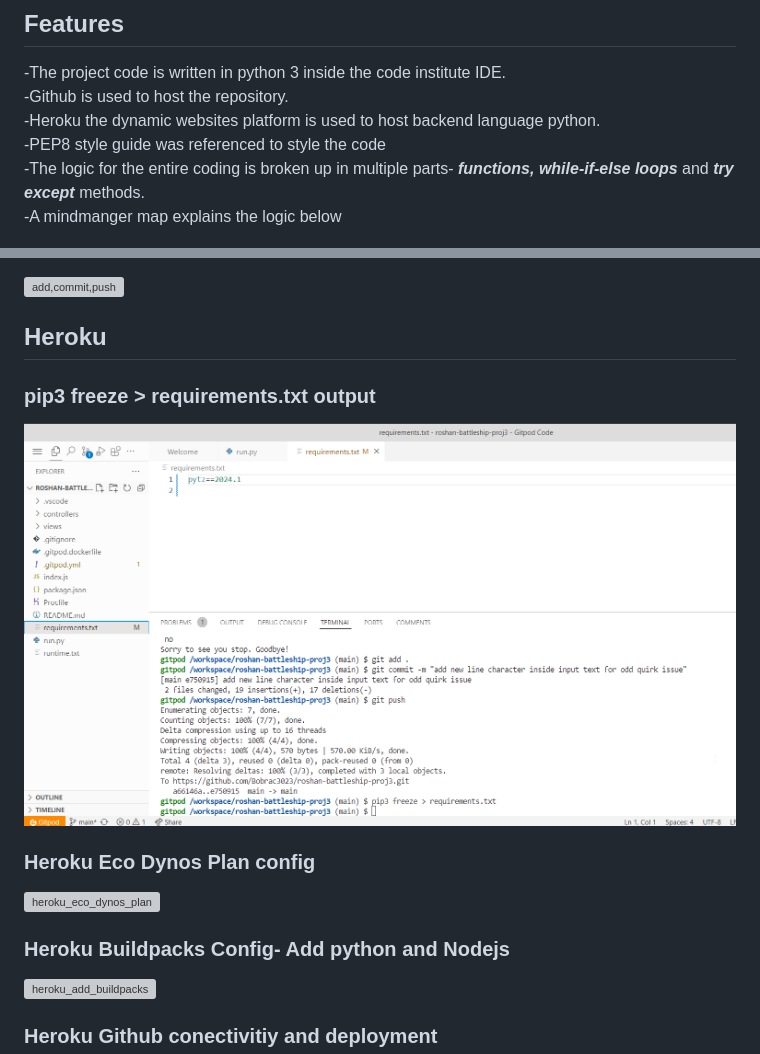
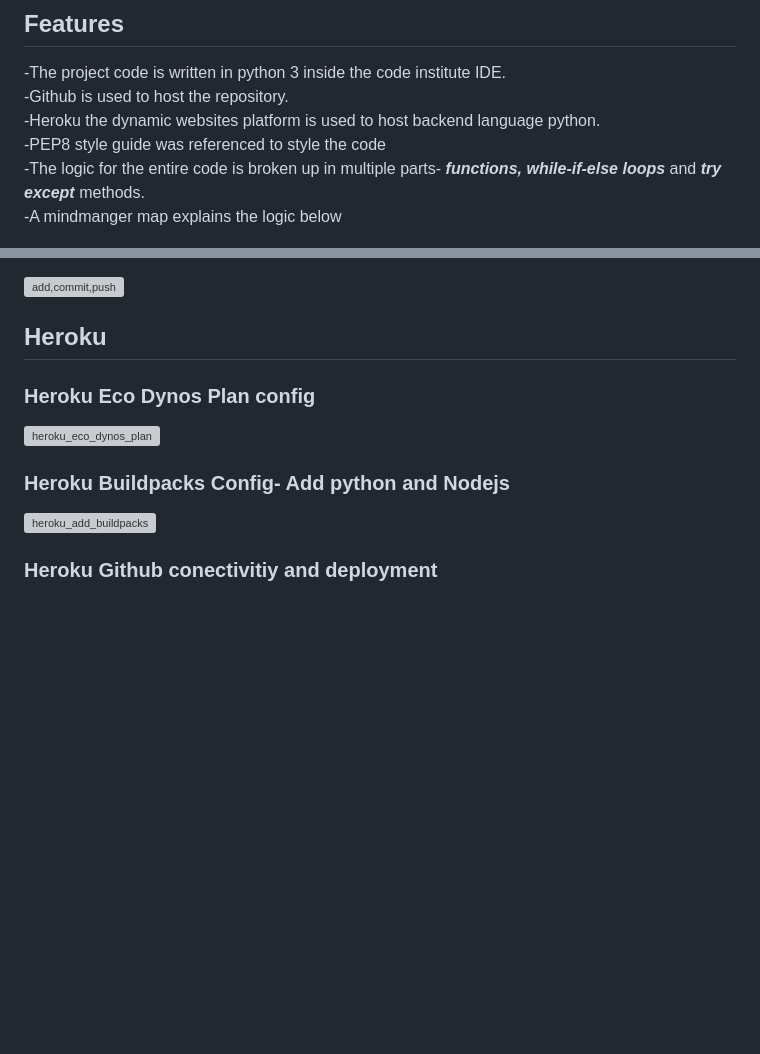
Before and after one commit to Bobrac3023/roshan-battleship-proj3, a Markdown page: README.md, 2 parts joined by grey strips. Drawn GitHub-style; blank space fills up the shorter version; grey boxes are pictures that could not be loaded.

```diff
--- a/README.md
+++ b/README.md
@@ -10,7 +10,7 @@ The choice of this game for this project is to present the ***user*** with a gam
 -Github is used to host the repository.
 -Heroku the dynamic websites platform is used to host backend language python.
 -PEP8 style guide was referenced to style the code
--The logic for the entire coding is broken up in multiple parts- ***functions, while-if-else loops*** and ***try except*** methods.
+-The logic for the entire code is broken up in multiple parts- ***functions, while-if-else loops*** and ***try except*** methods.
 -A mindmanger map explains the logic below
 
 ![mindmanager_mindmap_logic_explaination](readme.doc/mindmanager_mindmap_logic_explaination.png)
@@ -155,9 +175,6 @@ The choice of this game for this project is to present the ***user*** with a gam
 
 ## Heroku
 
-### pip3 freeze > requirements.txt output
-
-![requirements.txt_update](readme.doc/requirements_txt_update.png)
 
 ### Heroku Eco Dynos Plan config
 
```
Also changed, not shown: other parts of README.md (+35 -6 lines), readme.doc/heroku_app_datetime_zone_display.png (added), readme.doc/timezone_compiler_validation_.png (added), 1 other file.
